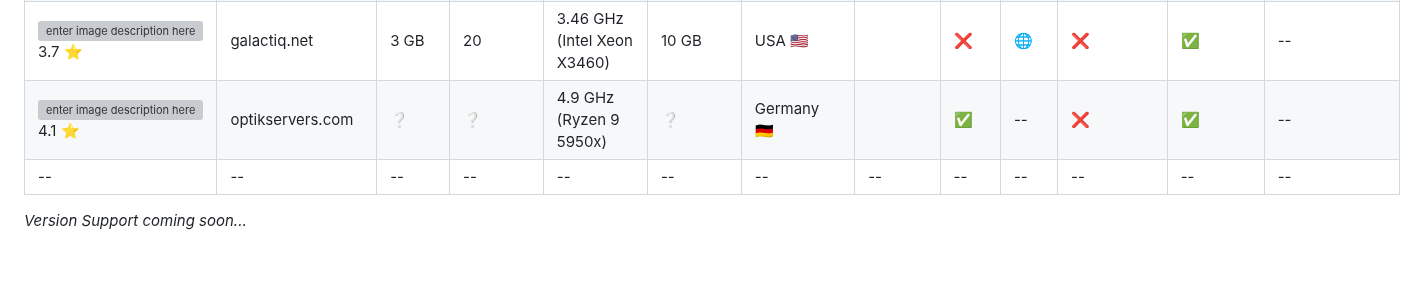
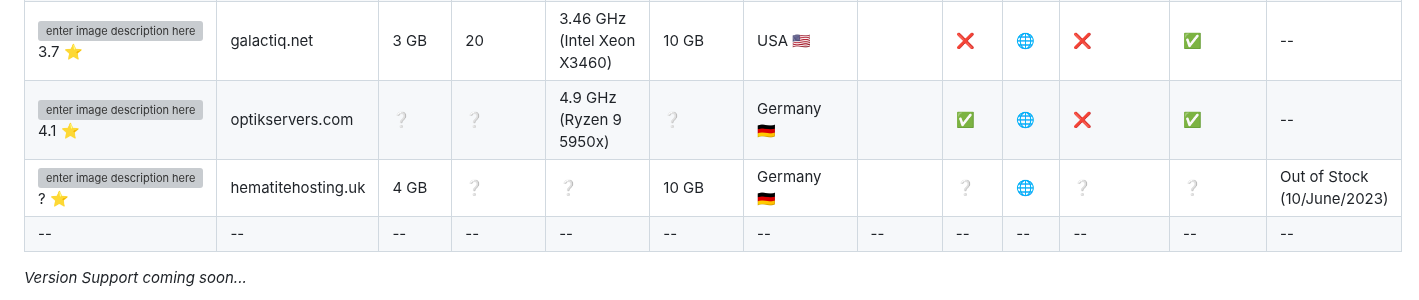
Before and after one commit to Myuui/Free-Minecraft-Hosts, a Markdown page: README.md, the part around one of its changes. Rendered like a GitHub page; blank space fills up the shorter version; grey boxes are pictures that could not be loaded.

Commit message:
Update README.md
added hematitehosting

```diff
--- a/README.md
+++ b/README.md
@@ -35,7 +35,8 @@ Reviews | Host | Ram | Number of slots | CPU Frequence | Storage | Location | Ve
 |![enter image description here](https://cdn.trustpilot.net/brand-assets/4.1.0/stars/stars-0.svg) ? :star:|forcehost.net|1 GB|2|3.10 GHz (Xeon E5 2630v4)|10 GB|Germany :de: / USA :us:||✅|[🌐](https://my.forcehost.net/app)|❌|✅|Pterodactyl panel since 2020|
 |![enter image description here](https://cdn.trustpilot.net/brand-assets/4.1.0/stars/stars-3.svg) 3.1 :star:|localnodes.eu|4 GB|Unlimited|6.00 GHz (Intel i9-13900KS)|8 GB|Netherlands :netherlands: / France :fr: / Estonia :estonia: / Singapore :singapore:||✅|[🌐](https://localnodes.eu/)|❌|✅|Own hardware, not abused like other Free hosts. No Data losses.|
 |![enter image description here](https://cdn.trustpilot.net/brand-assets/4.1.0/stars/stars-3.5.svg)3.7 :star:|galactiq.net|3 GB|20|3.46 GHz (Intel Xeon X3460)|10 GB|USA :us:||❌|[🌐](https://galactiq.net/)|❌|✅|--|
-|![enter image description here](https://cdn.trustpilot.net/brand-assets/4.1.0/stars/stars-4.svg)4.1 :star:|optikservers.com|❔|❔|4.9 GHz (Ryzen 9 5950x)|❔|Germany :de:||✅|--|❌|✅|--|
+|![enter image description here](https://cdn.trustpilot.net/brand-assets/4.1.0/stars/stars-4.svg)4.1 :star:|optikservers.com|❔|❔|4.9 GHz (Ryzen 9 5950x)|❔|Germany :de:||✅|[🌐](https://optikservers.com/)|❌|✅|--|
+|![enter image description here](https://cdn.trustpilot.net/brand-assets/4.1.0/stars/stars-0.svg)? ⭐|hematitehosting.uk|4 GB|❔|❔|10 GB|Germany 🇩🇪||❔|[🌐](https://hematitehosting.uk/minecraft.html)|❔|❔|Out of Stock (10/June/2023)|
 |--|--|--|--|--|--|--|--|--|--|--|--|--|
 
 *Version Support coming soon...*
```
Also changed, not shown: other parts of README.md (+1 -1 lines).
